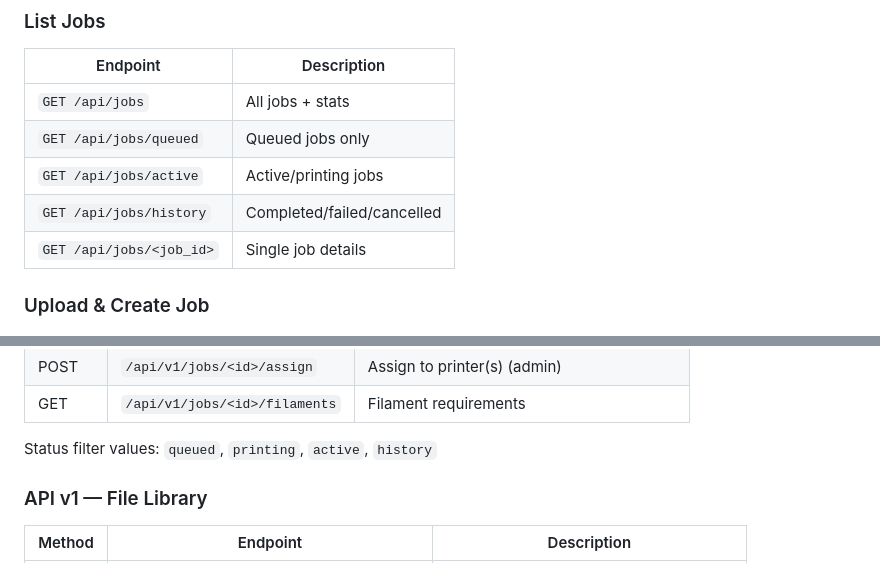
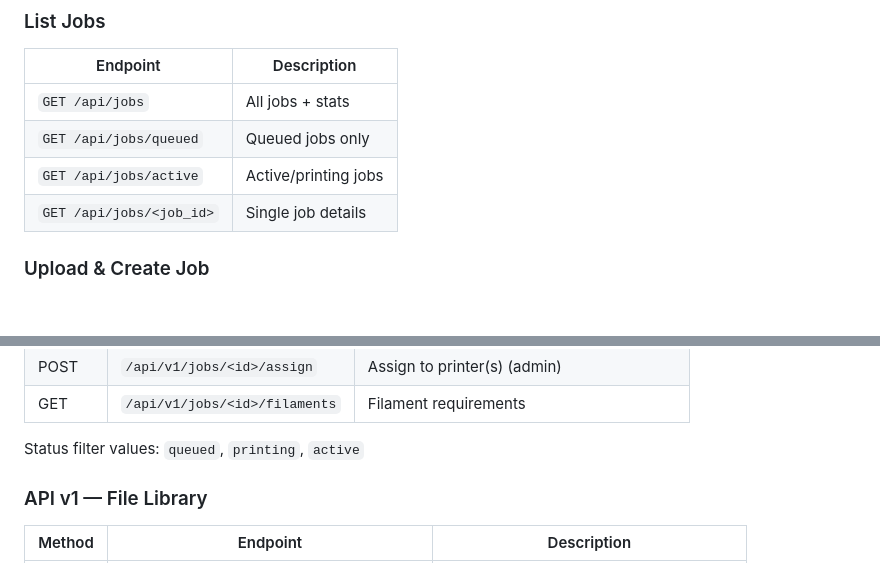
Before and after one commit to barnard704344/the-print-farm, a Markdown page: API.md, 2 parts joined by grey strips. Drawn GitHub-style; blank space fills up the shorter version.

Commit message:
Update API.md to remove history endpoint references
Agent-Logs-Url: https://github.com/barnard704344/the-print-farm/sessions/2de4bf8c-891f-4f9b-94de-af459e36a0e1

Co-authored-by: barnard704344 <19603534+barnard704344@users.noreply.github.com>

```diff
--- a/API.md
+++ b/API.md
@@ -270,7 +270,6 @@ Restrict printer to staff only.
 | `GET /api/jobs` | All jobs + stats |
 | `GET /api/jobs/queued` | Queued jobs only |
 | `GET /api/jobs/active` | Active/printing jobs |
-| `GET /api/jobs/history` | Completed/failed/cancelled |
 | `GET /api/jobs/<job_id>` | Single job details |
 
 ### Upload & Create Job
@@ -716,7 +715,7 @@ Execute a Happy Hare macro. Only `MMU_*` prefixed macros are allowed.
 | POST | `/api/v1/jobs/<id>/assign` | Assign to printer(s) (admin) |
 | GET | `/api/v1/jobs/<id>/filaments` | Filament requirements |
 
-Status filter values: `queued`, `printing`, `active`, `history`
+Status filter values: `queued`, `printing`, `active`
 
 ### API v1 — File Library
 
```
